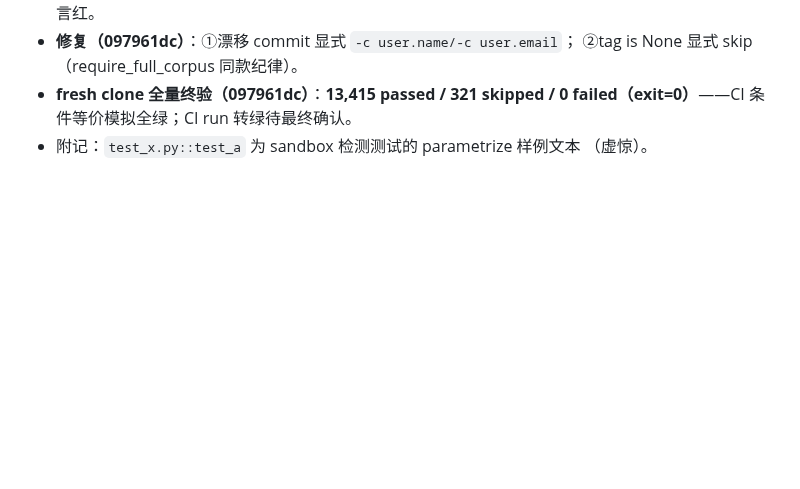
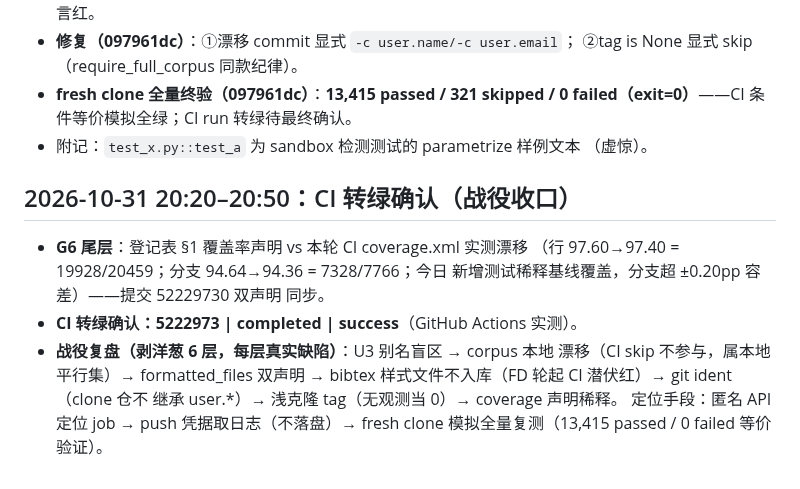
Before and after one commit to 1956178912/AITester, a Markdown page: docs/checkpoints/e8-2x2-batch-20261028.md, the part around the change. Rendered like a GitHub page; blank space fills up the shorter version.

Commit message:
docs(checkpoint): CI 转绿确认（5222973 success）——G6 尾层覆盖率声明刷新 52229730；战役复盘剥洋葱 6 层

```diff
--- a/docs/checkpoints/e8-2x2-batch-20261028.md
+++ b/docs/checkpoints/e8-2x2-batch-20261028.md
@@ -344,3 +344,17 @@
   0 failed（exit=0）**——CI 条件等价模拟全绿；CI run 转绿待最终确认。
 - 附记：`test_x.py::test_a` 为 sandbox 检测测试的 parametrize 样例文本
   （虚惊）。
+
+## 2026-10-31 20:20–20:50：CI 转绿确认（战役收口）
+
+- **G6 尾层**：登记表 §1 覆盖率声明 vs 本轮 CI coverage.xml 实测漂移
+  （行 97.60→97.40 = 19928/20459；分支 94.64→94.36 = 7328/7766；今日
+  新增测试稀释基线覆盖，分支超 ±0.20pp 容差）——提交 52229730 双声明
+  同步。
+- **CI 转绿确认：5222973 | completed | success**（GitHub Actions 实测）。
+- **战役复盘（剥洋葱 6 层，每层真实缺陷）**：U3 别名盲区 → corpus 本地
+  漂移（CI skip 不参与，属本地平行集）→ formatted_files 双声明 →
+  bibtex 样式文件不入库（FD 轮起 CI 潜伏红）→ git ident（clone 仓不
+  继承 user.*）→ 浅克隆 tag（无观测当 0）→ coverage 声明稀释。
+  定位手段：匿名 API 定位 job → push 凭据取日志（不落盘）→ fresh clone
+  模拟全量复测（13,415 passed / 0 failed 等价验证）。
```
